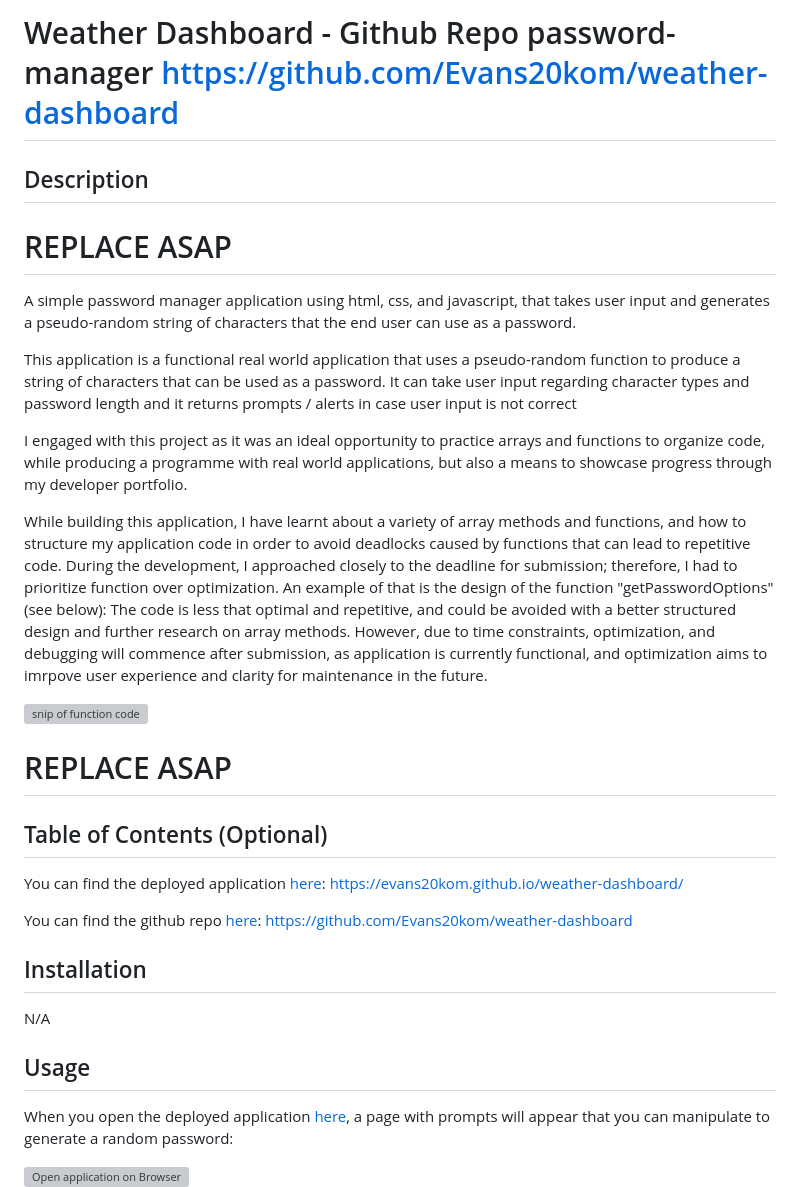
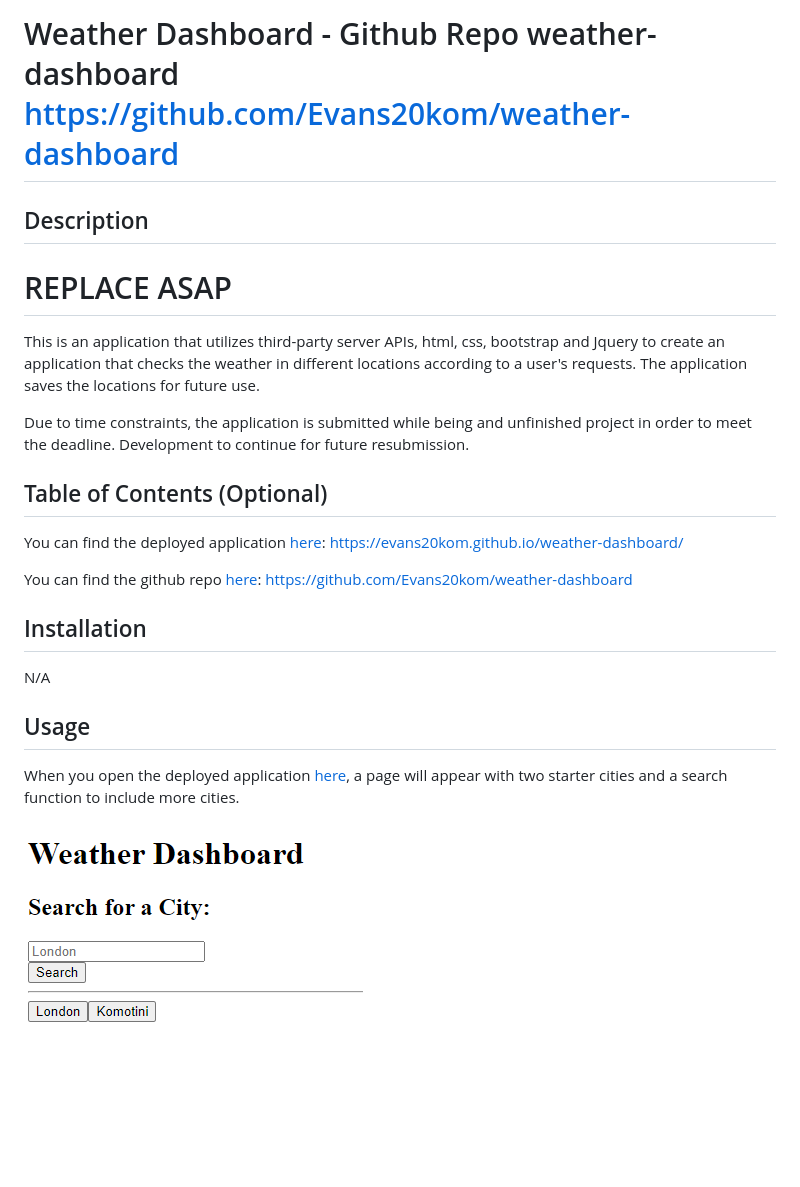
Before and after one commit to Evans20kom/weather-dashboard, a Markdown page: README.md, the part around the change printed below. Rendered like a GitHub page; pictures changed too: Assets/img/Instructions1.png (added); blank space fills up the shorter version; grey boxes are pictures that could not be loaded.

```diff
--- a/README.md
+++ b/README.md
@@ -1,22 +1,13 @@
-# Weather Dashboard - Github Repo password-manager https://github.com/Evans20kom/weather-dashboard
+# Weather Dashboard - Github Repo weather-dashboard https://github.com/Evans20kom/weather-dashboard
 
 
 ## Description
 
 # REPLACE ASAP
 
+This is an application that utilizes third-party server APIs, html, css, bootstrap and Jquery to create an application that checks the weather in different locations according to a user's requests. The application saves the locations for future use.
 
-A simple password manager application using html, css, and javascript, that takes user input and generates a pseudo-random string of characters that the end user can use as a password.
-
-This application is a functional real world application that uses a pseudo-random function to produce a string of characters that can be used as a password. It can take user input regarding character types and password length and it returns prompts / alerts in case user input is not correct
-
-I engaged with this project as it was an ideal opportunity to practice arrays and functions to organize code, while producing a programme with real world applications, but also a means to showcase progress through my developer portfolio.
-
-While building this application, I have learnt about a variety of array methods and functions, and how to structure my application code in order to avoid deadlocks caused by functions that can lead to repetitive code. During the development, I approached closely to the deadline for submission; therefore, I had to prioritize function over optimization. An example of that is the design of the function "getPasswordOptions" (see below): The code is less that optimal and repetitive, and could be avoided with a better structured design and further research on array methods. However, due to time constraints, optimization, and debugging will commence after submission, as application is currently functional, and optimization aims to imrpove user experience and clarity for maintenance in the future.
-
-<img src="img/codeSnip.png" alt="snip of function code">
-
-# REPLACE ASAP
+Due to time constraints, the application is submitted while being and unfinished project in order to meet the deadline. Development to continue for future resubmission.
 
 ## Table of Contents (Optional)
 
@@ -31,8 +22,8 @@ N/A
 
 ## Usage
 
-When you open the deployed application [here](https://evans20kom.github.io/weather-dashboard/), a page with prompts will appear that you can manipulate to generate a random password:
+When you open the deployed application [here](https://evans20kom.github.io/weather-dashboard/), a page will appear with two starter cities and a search function to include more cities.
 
-<img src="img/Instructions1.png" alt="Open application on Browser">
+<img src="Assets/img/Instructions1.png" alt="Open application on Browser">
 
 
```
Also changed, not shown: other parts of README.md (+1 -26 lines).
